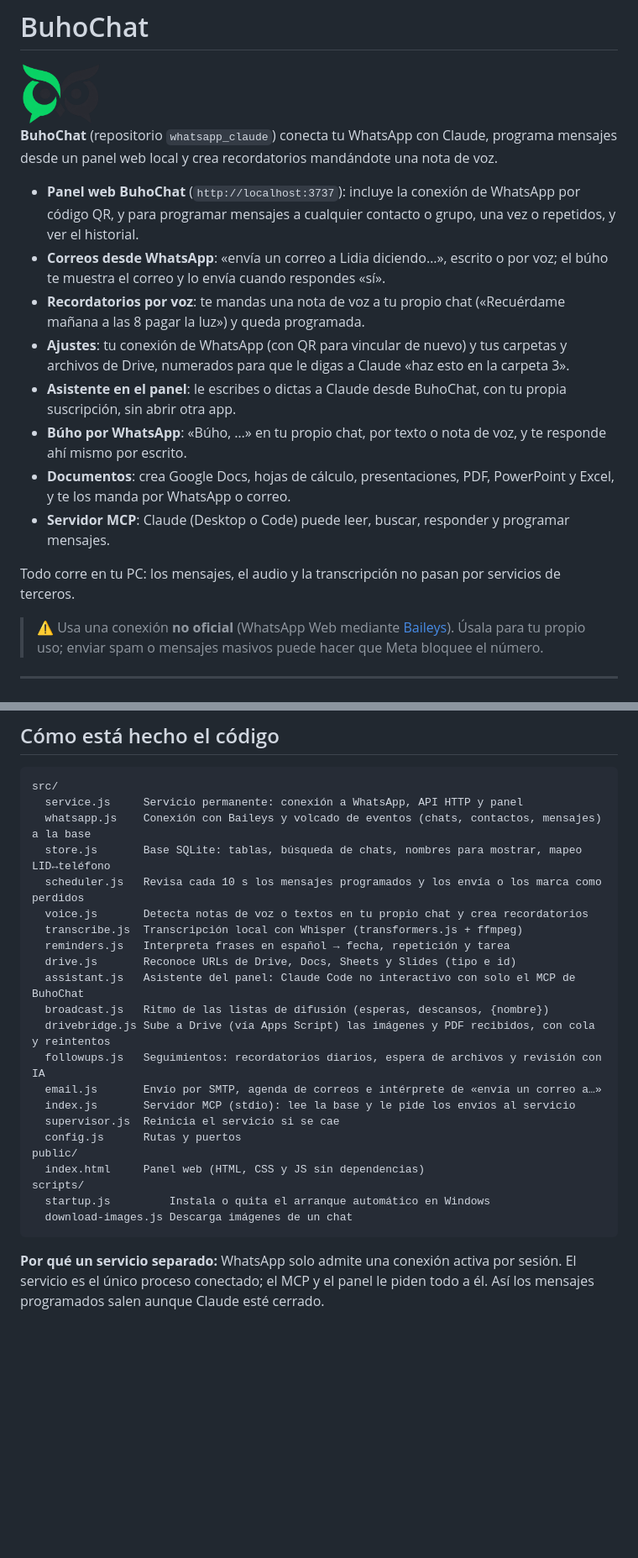
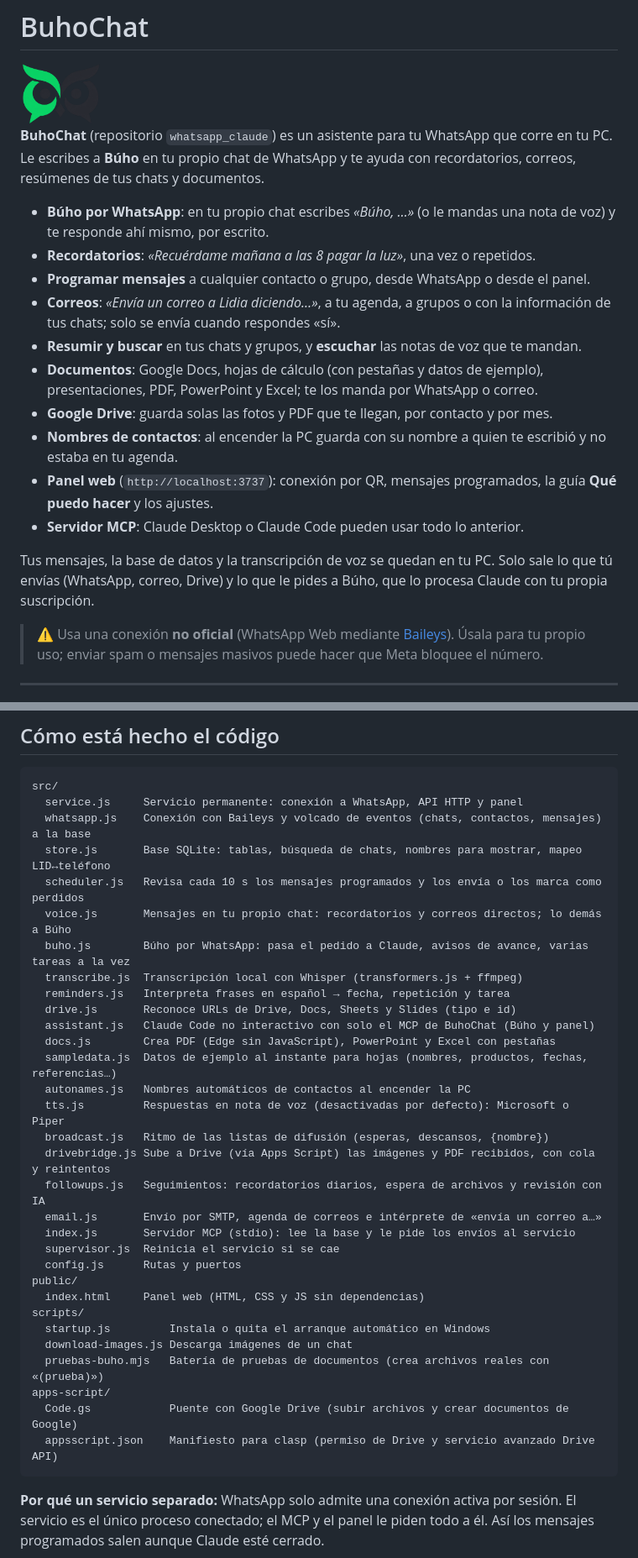
Before and after one commit to jairocarrizales/whatsapp_claude, a Markdown page: README.md, 2 parts joined by grey strips. Shown at 84% size. GitHub-like rendering; blank space fills up the shorter version.

````diff
--- a/README.md
+++ b/README.md
@@ -2,18 +2,20 @@
 
 <img src="public/assets/buho.png" alt="BuhoChat" width="96">
 
-**BuhoChat** (repositorio `whatsapp_claude`) conecta tu WhatsApp con Claude, programa mensajes desde un panel web local y crea recordatorios mandándote una nota de voz.
+**BuhoChat** (repositorio `whatsapp_claude`) es un asistente para tu WhatsApp que corre en tu PC. Le escribes a **Búho** en tu propio chat de WhatsApp y te ayuda con recordatorios, correos, resúmenes de tus chats y documentos.
 
-- **Panel web BuhoChat** (`http://localhost:3737`): incluye la conexión de WhatsApp por código QR, y para programar mensajes a cualquier contacto o grupo, una vez o repetidos, y ver el historial.
-- **Correos desde WhatsApp**: «envía un correo a Lidia diciendo…», escrito o por voz; el búho te muestra el correo y lo envía cuando respondes «sí».
-- **Recordatorios por voz**: te mandas una nota de voz a tu propio chat («Recuérdame mañana a las 8 pagar la luz») y queda programada.
-- **Ajustes**: tu conexión de WhatsApp (con QR para vincular de nuevo) y tus carpetas y archivos de Drive, numerados para que le digas a Claude «haz esto en la carpeta 3».
-- **Asistente en el panel**: le escribes o dictas a Claude desde BuhoChat, con tu propia suscripción, sin abrir otra app.
-- **Búho por WhatsApp**: «Búho, …» en tu propio chat, por texto o nota de voz, y te responde ahí mismo por escrito.
-- **Documentos**: crea Google Docs, hojas de cálculo, presentaciones, PDF, PowerPoint y Excel, y te los manda por WhatsApp o correo.
-- **Servidor MCP**: Claude (Desktop o Code) puede leer, buscar, responder y programar mensajes.
+- **Búho por WhatsApp**: en tu propio chat escribes *«Búho, …»* (o le mandas una nota de voz) y te responde ahí mismo, por escrito.
+- **Recordatorios**: *«Recuérdame mañana a las 8 pagar la luz»*, una vez o repetidos.
+- **Programar mensajes** a cualquier contacto o grupo, desde WhatsApp o desde el panel.
+- **Correos**: *«Envía un correo a Lidia diciendo…»*, a tu agenda, a grupos o con la información de tus chats; solo se envía cuando respondes «sí».
+- **Resumir y buscar** en tus chats y grupos, y **escuchar** las notas de voz que te mandan.
+- **Documentos**: Google Docs, hojas de cálculo (con pestañas y datos de ejemplo), presentaciones, PDF, PowerPoint y Excel; te los manda por WhatsApp o correo.
+- **Google Drive**: guarda solas las fotos y PDF que te llegan, por contacto y por mes.
+- **Nombres de contactos**: al encender la PC guarda con su nombre a quien te escribió y no estaba en tu agenda.
+- **Panel web** (`http://localhost:3737`): conexión por QR, mensajes programados, la guía **Qué puedo hacer** y los ajustes.
+- **Servidor MCP**: Claude Desktop o Claude Code pueden usar todo lo anterior.
 
-Todo corre en tu PC: los mensajes, el audio y la transcripción no pasan por servicios de terceros.
+Tus mensajes, la base de datos y la transcripción de voz se quedan en tu PC. Solo sale lo que tú envías (WhatsApp, correo, Drive) y lo que le pides a Búho, que lo procesa Claude con tu propia suscripción.
 
 > ⚠️ Usa una conexión **no oficial** (WhatsApp Web mediante [Baileys](https://github.com/WhiskeySockets/Baileys)). Úsala para tu propio uso; enviar spam o mensajes masivos puede hacer que Meta bloquee el número.
 
@@ -467,11 +479,16 @@ src/
   whatsapp.js    Conexión con Baileys y volcado de eventos (chats, contactos, mensajes) a la base
   store.js       Base SQLite: tablas, búsqueda de chats, nombres para mostrar, mapeo LID↔teléfono
   scheduler.js   Revisa cada 10 s los mensajes programados y los envía o los marca como perdidos
-  voice.js       Detecta notas de voz o textos en tu propio chat y crea recordatorios
+  voice.js       Mensajes en tu propio chat: recordatorios y correos directos; lo demás a Búho
+  buho.js        Búho por WhatsApp: pasa el pedido a Claude, avisos de avance, varias tareas a la vez
   transcribe.js  Transcripción local con Whisper (transformers.js + ffmpeg)
   reminders.js   Interpreta frases en español → fecha, repetición y tarea
   drive.js       Reconoce URLs de Drive, Docs, Sheets y Slides (tipo e id)
-  assistant.js   Asistente del panel: Claude Code no interactivo con solo el MCP de BuhoChat
+  assistant.js   Claude Code no interactivo con solo el MCP de BuhoChat (Búho y panel)
+  docs.js        Crea PDF (Edge sin JavaScript), PowerPoint y Excel con pestañas
+  sampledata.js  Datos de ejemplo al instante para hojas (nombres, productos, fechas, referencias…)
+  autonames.js   Nombres automáticos de contactos al encender la PC
+  tts.js         Respuestas en nota de voz (desactivadas por defecto): Microsoft o Piper
   broadcast.js   Ritmo de las listas de difusión (esperas, descansos, {nombre})
   drivebridge.js Sube a Drive (vía Apps Script) las imágenes y PDF recibidos, con cola y reintentos
   followups.js   Seguimientos: recordatorios diarios, espera de archivos y revisión con IA
@@ -484,6 +501,10 @@ public/
 scripts/
   startup.js         Instala o quita el arranque automático en Windows
   download-images.js Descarga imágenes de un chat
+  pruebas-buho.mjs   Batería de pruebas de documentos (crea archivos reales con «(prueba)»)
+apps-script/
+  Code.gs            Puente con Google Drive (subir archivos y crear documentos de Google)
+  appsscript.json    Manifiesto para clasp (permiso de Drive y servicio avanzado Drive API)
 ```
 
 **Por qué un servicio separado:** WhatsApp solo admite una conexión activa por sesión. El servicio es el único proceso conectado; el MCP y el panel le piden todo a él. Así los mensajes programados salen aunque Claude esté cerrado.
````
Also changed, not shown: other parts of README.md (+131 -113 lines).
